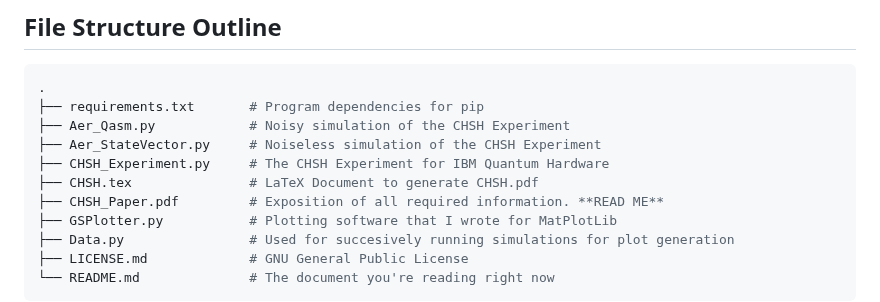
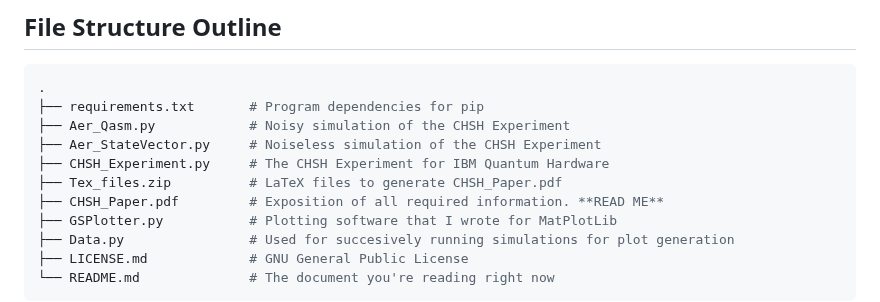
Before and after one commit to acroscopic/CHSH, a Markdown page: README.md, the part around the change. Rendered like a GitHub page.

```diff
--- a/README.md
+++ b/README.md
@@ -13,7 +13,7 @@ This code was written for my undergraduate PHY 3035 Quantum Mechanics course as
 ├── Aer_Qasm.py            # Noisy simulation of the CHSH Experiment
 ├── Aer_StateVector.py     # Noiseless simulation of the CHSH Experiment
 ├── CHSH_Experiment.py     # The CHSH Experiment for IBM Quantum Hardware
-├── CHSH.tex               # LaTeX Document to generate CHSH.pdf
+├── Tex_files.zip          # LaTeX files to generate CHSH_Paper.pdf
 ├── CHSH_Paper.pdf         # Exposition of all required information. **READ ME**
 ├── GSPlotter.py           # Plotting software that I wrote for MatPlotLib
 ├── Data.py                # Used for succesively running simulations for plot generation
```
